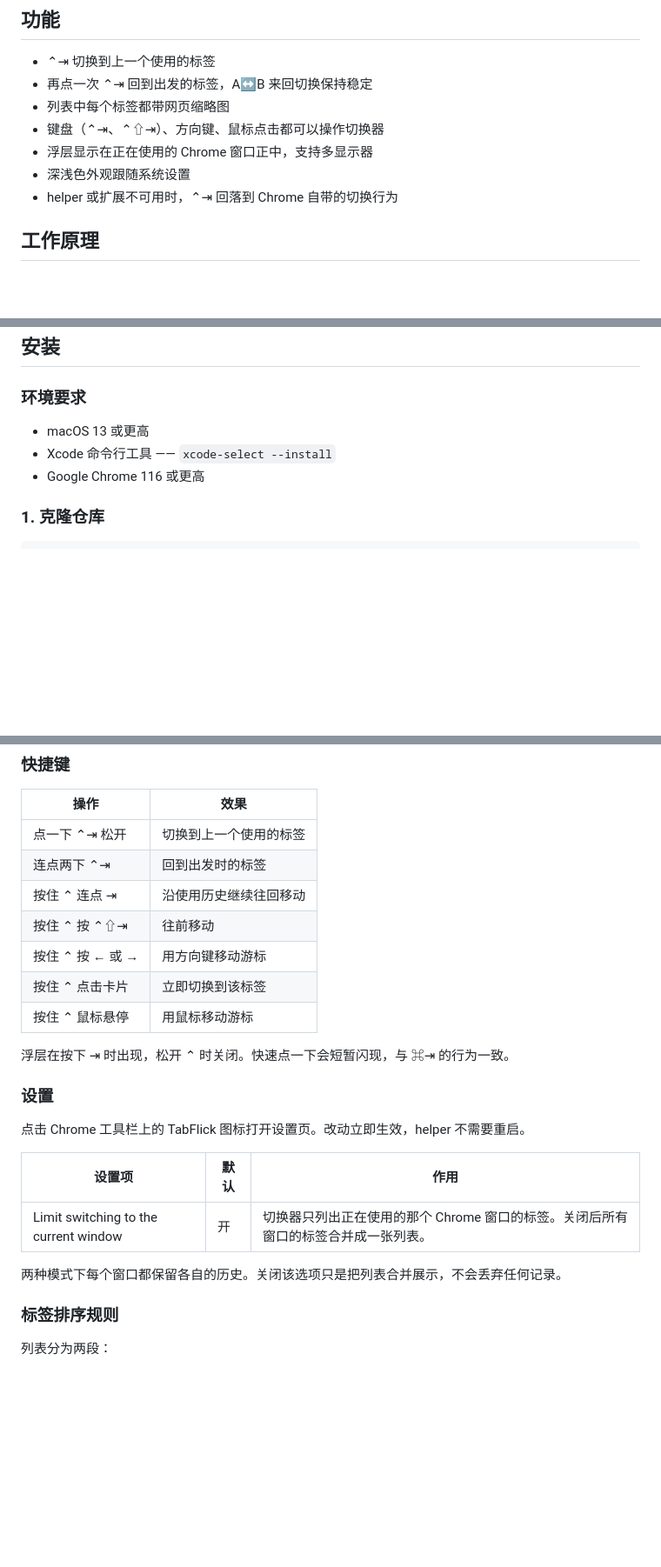
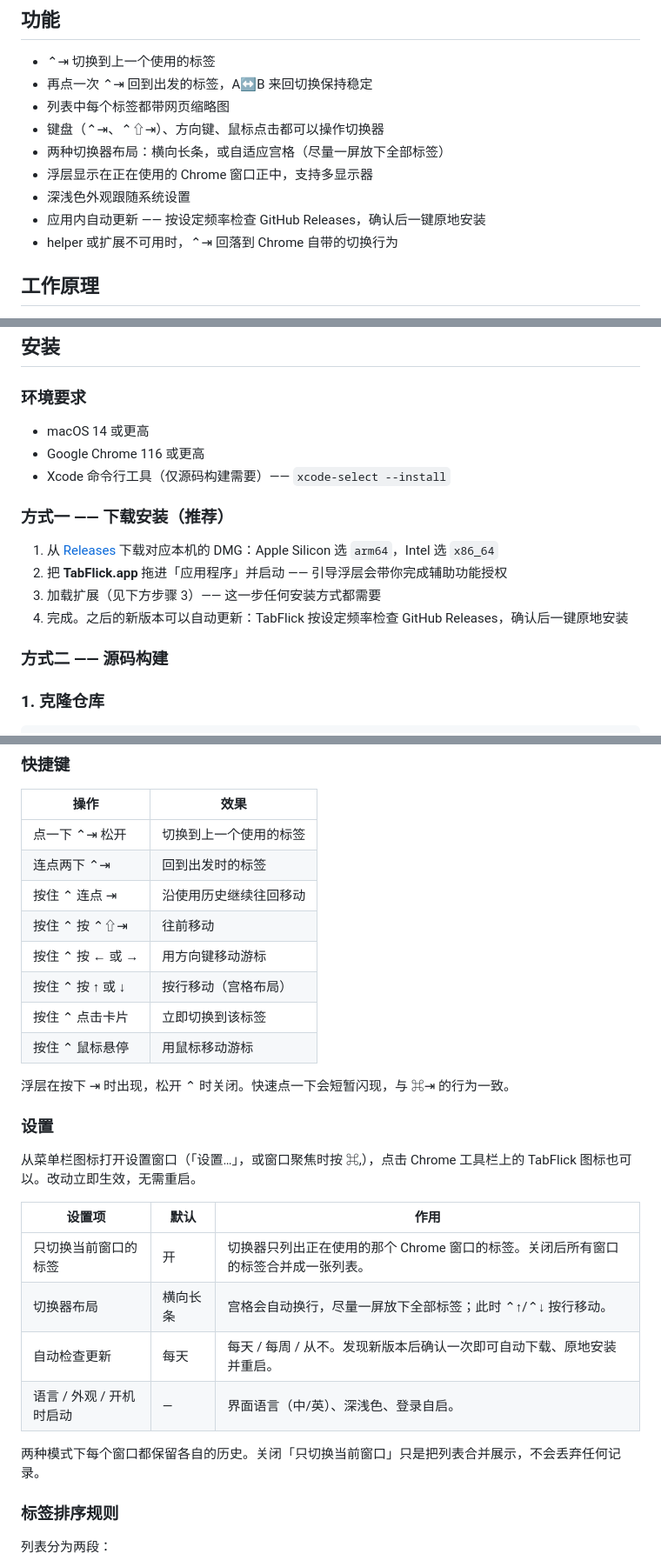
Before and after one commit to lifedever/TabFlick, a Markdown page: README_zh.md, 3 parts joined by grey strips. Shown at 87% size. Drawn GitHub-style; blank space fills up the shorter version.

```diff
--- a/README_zh.md
+++ b/README_zh.md
@@ -38,8 +38,10 @@ Chrome 的 ⌃⇥ 按标签栏顺序切换。TabFlick 把它改成按最近使
 - 再点一次 ⌃⇥ 回到出发的标签，A↔B 来回切换保持稳定
 - 列表中每个标签都带网页缩略图
 - 键盘（⌃⇥、⌃⇧⇥）、方向键、鼠标点击都可以操作切换器
+- 两种切换器布局：横向长条，或自适应宫格（尽量一屏放下全部标签）
 - 浮层显示在正在使用的 Chrome 窗口正中，支持多显示器
 - 深浅色外观跟随系统设置
+- 应用内自动更新 —— 按设定频率检查 GitHub Releases，确认后一键原地安装
 - helper 或扩展不可用时，⌃⇥ 回落到 Chrome 自带的切换行为
 
 ## 工作原理
@@ -68,9 +70,18 @@ TabFlick 由两部分组成，通过本地回环 WebSocket 通信：
 
 ### 环境要求
 
-- macOS 13 或更高
-- Xcode 命令行工具 —— `xcode-select --install`
+- macOS 14 或更高
 - Google Chrome 116 或更高
+- Xcode 命令行工具（仅源码构建需要）—— `xcode-select --install`
+
+### 方式一 —— 下载安装（推荐）
+
+1. 从 [Releases](https://github.com/lifedever/TabFlick/releases/latest) 下载对应本机的 DMG：Apple Silicon 选 `arm64`，Intel 选 `x86_64`
+2. 把 **TabFlick.app** 拖进「应用程序」并启动 —— 引导浮层会带你完成辅助功能授权
+3. 加载扩展（见下方步骤 3）—— 这一步任何安装方式都需要
+4. 完成。之后的新版本可以自动更新：TabFlick 按设定频率检查 GitHub Releases，确认后一键原地安装
+
+### 方式二 —— 源码构建
 
 ### 1. 克隆仓库
 
@@ -139,6 +150,7 @@ macOS 会弹出授权提示。授权给启动这个二进制的应用（终端
 | 按住 ⌃ 连点 ⇥ | 沿使用历史继续往回移动 |
 | 按住 ⌃ 按 ⌃⇧⇥ | 往前移动 |
 | 按住 ⌃ 按 ← 或 → | 用方向键移动游标 |
+| 按住 ⌃ 按 ↑ 或 ↓ | 按行移动（宫格布局） |
 | 按住 ⌃ 点击卡片 | 立即切换到该标签 |
 | 按住 ⌃ 鼠标悬停 | 用鼠标移动游标 |
 
@@ -146,13 +158,16 @@ macOS 会弹出授权提示。授权给启动这个二进制的应用（终端
 
 ### 设置
 
-点击 Chrome 工具栏上的 TabFlick 图标打开设置页。改动立即生效，helper 不需要重启。
+从菜单栏图标打开设置窗口（「设置…」，或窗口聚焦时按 ⌘,），点击 Chrome 工具栏上的 TabFlick 图标也可以。改动立即生效，无需重启。
 
 | 设置项 | 默认 | 作用 |
 |---|---|---|
-| Limit switching to the current window | 开 | 切换器只列出正在使用的那个 Chrome 窗口的标签。关闭后所有窗口的标签合并成一张列表。 |
+| 只切换当前窗口的标签 | 开 | 切换器只列出正在使用的那个 Chrome 窗口的标签。关闭后所有窗口的标签合并成一张列表。 |
+| 切换器布局 | 横向长条 | 宫格会自动换行，尽量一屏放下全部标签；此时 ⌃↑/⌃↓ 按行移动。 |
+| 自动检查更新 | 每天 | 每天 / 每周 / 从不。发现新版本后确认一次即可自动下载、原地安装并重启。 |
+| 语言 / 外观 / 开机时启动 | — | 界面语言（中/英）、深浅色、登录自启。 |
 
-两种模式下每个窗口都保留各自的历史。关闭该选项只是把列表合并展示，不会丢弃任何记录。
+两种模式下每个窗口都保留各自的历史。关闭「只切换当前窗口」只是把列表合并展示，不会丢弃任何记录。
 
 ### 标签排序规则
 
```
Also changed, not shown: other parts of README_zh.md (+1 -1 lines), README.md (+20 -5 lines).
